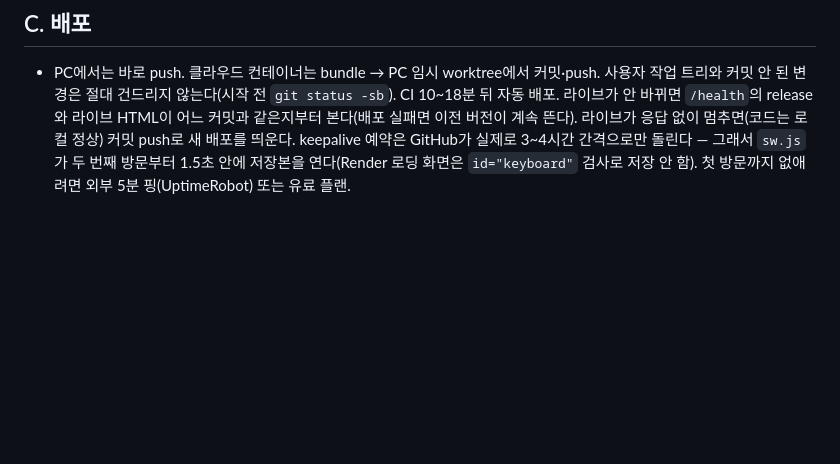
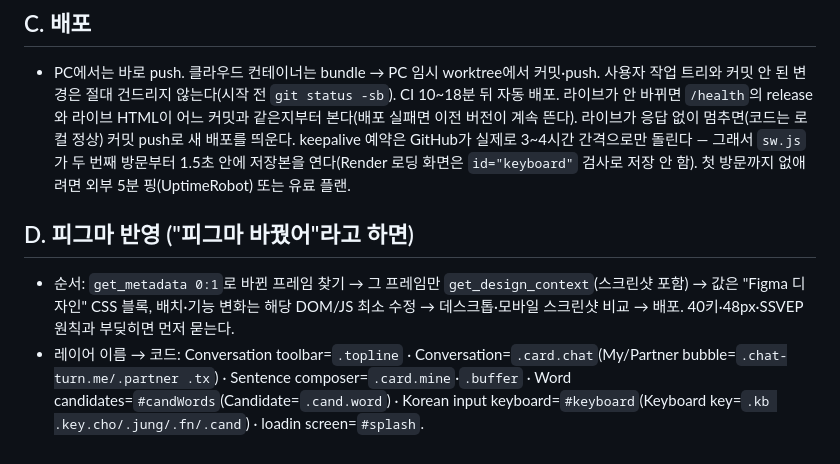
Before and after one commit to junseoi328/BCI_LLM_RESEARCH_V2, a Markdown page: AGENTS.md, the part around the change. GitHub-like rendering; blank space fills up the shorter version.

Commit message:
docs(AGENTS): 피그마 반영 절차와 레이어→코드 대응표
Co-Authored-By: Claude Opus 5.5 <noreply@anthropic.com>
Claude-Session: https://claude.ai/code/session_01BmKDM23Sya5LbtsxjBxn8B

```diff
--- a/AGENTS.md
+++ b/AGENTS.md
@@ -25,3 +25,7 @@
 
 ## C. 배포
 - PC에서는 바로 push. 클라우드 컨테이너는 bundle → PC 임시 worktree에서 커밋·push. 사용자 작업 트리와 커밋 안 된 변경은 절대 건드리지 않는다(시작 전 `git status -sb`). CI 10~18분 뒤 자동 배포. 라이브가 안 바뀌면 `/health`의 release와 라이브 HTML이 어느 커밋과 같은지부터 본다(배포 실패면 이전 버전이 계속 뜬다). 라이브가 응답 없이 멈추면(코드는 로컬 정상) 커밋 push로 새 배포를 띄운다. keepalive 예약은 GitHub가 실제로 3~4시간 간격으로만 돌린다 — 그래서 `sw.js`가 두 번째 방문부터 1.5초 안에 저장본을 연다(Render 로딩 화면은 `id="keyboard"` 검사로 저장 안 함). 첫 방문까지 없애려면 외부 5분 핑(UptimeRobot) 또는 유료 플랜.
+
+## D. 피그마 반영 ("피그마 바꿨어"라고 하면)
+- 순서: `get_metadata 0:1`로 바뀐 프레임 찾기 → 그 프레임만 `get_design_context`(스크린샷 포함) → 값은 "Figma 디자인" CSS 블록, 배치·기능 변화는 해당 DOM/JS 최소 수정 → 데스크톱·모바일 스크린샷 비교 → 배포. 40키·48px·SSVEP 원칙과 부딪히면 먼저 묻는다.
+- 레이어 이름 → 코드: Conversation toolbar=`.topline` · Conversation=`.card.chat`(My/Partner bubble=`.chat-turn.me/.partner .tx`) · Sentence composer=`.card.mine`·`.buffer` · Word candidates=`#candWords`(Candidate=`.cand.word`) · Korean input keyboard=`#keyboard`(Keyboard key=`.kb .key.cho/.jung/.fn/.cand`) · loadin screen=`#splash`.
```
